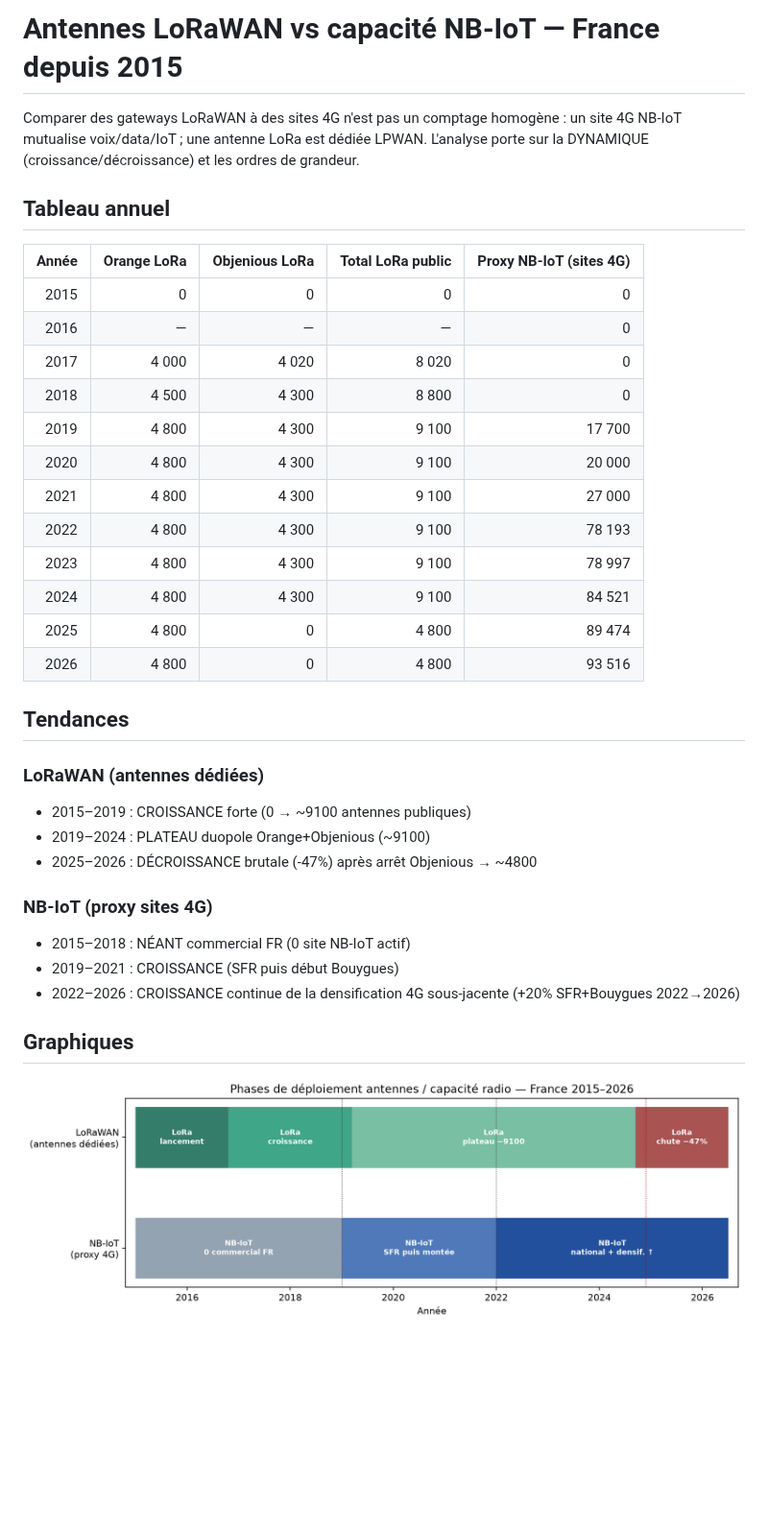
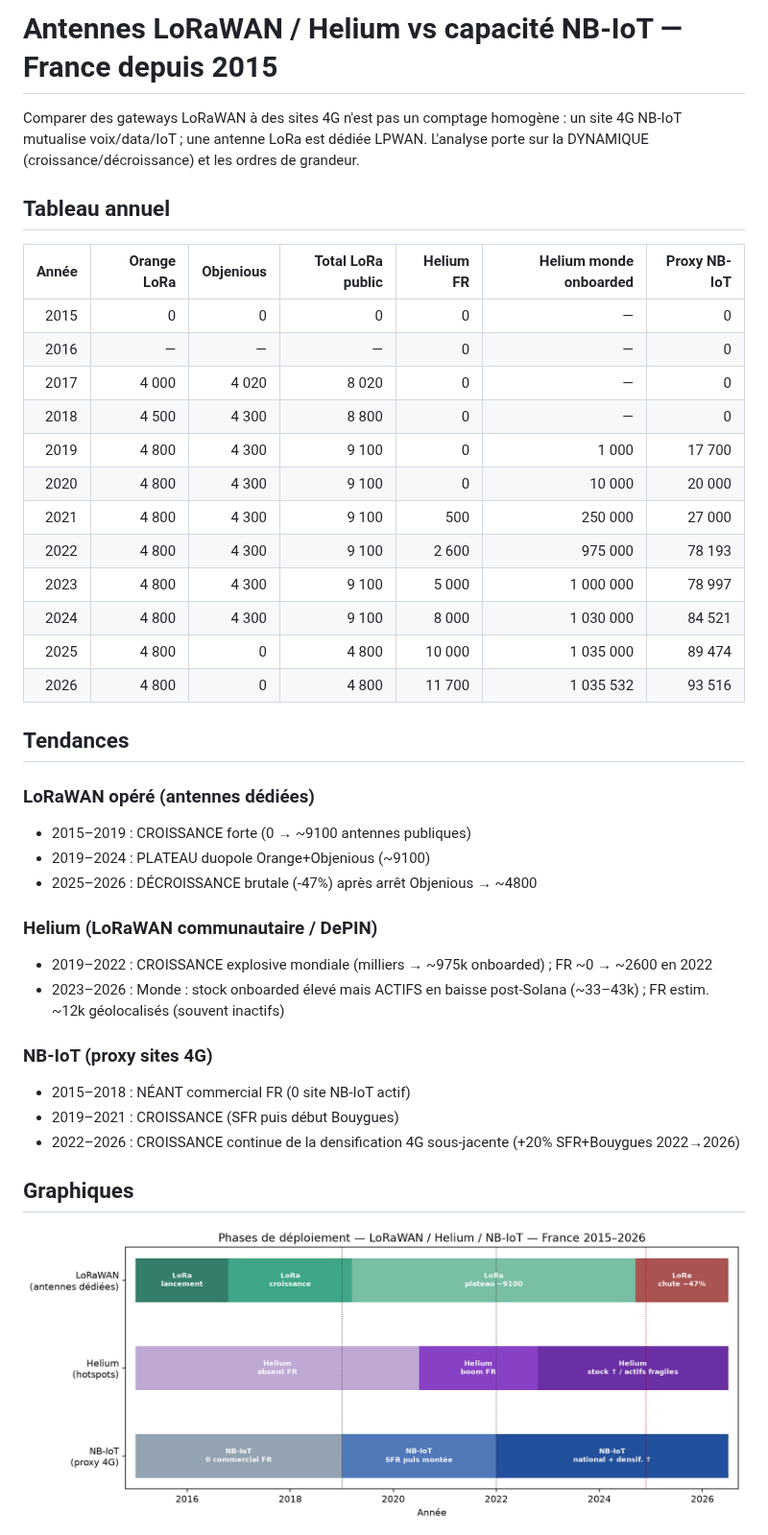
Before and after one commit to PastorekMatej/Lora-NbIoT-study, a Markdown page: reports/analyse_antennes_depuis_2015.md, the part around one of its changes. Shown at 96% size. Drawn GitHub-style; pictures changed too: reports/figures/phases_deploiement_antennes_2015.png; blank space fills up the shorter version.

```diff
--- a/reports/analyse_antennes_depuis_2015.md
+++ b/reports/analyse_antennes_depuis_2015.md
@@ -1,4 +1,4 @@
-# Antennes LoRaWAN vs capacité NB-IoT — France depuis 2015
+# Antennes LoRaWAN / Helium vs capacité NB-IoT — France depuis 2015
 
 Comparer des gateways LoRaWAN à des sites 4G n'est pas un comptage homogène :
 un site 4G NB-IoT mutualise voix/data/IoT ; une antenne LoRa est dédiée LPWAN.
@@ -6,27 +6,31 @@ L'analyse porte sur la DYNAMIQUE (croissance/décroissance) et les ordres de gra
 
 ## Tableau annuel
 
-| Année | Orange LoRa | Objenious LoRa | Total LoRa public | Proxy NB-IoT (sites 4G) |
-|---:|---:|---:|---:|---:|
-| 2015 | 0 | 0 | 0 | 0 |
-| 2016 | — | — | — | 0 |
-| 2017 | 4 000 | 4 020 | 8 020 | 0 |
-| 2018 | 4 500 | 4 300 | 8 800 | 0 |
-| 2019 | 4 800 | 4 300 | 9 100 | 17 700 |
-| 2020 | 4 800 | 4 300 | 9 100 | 20 000 |
-| 2021 | 4 800 | 4 300 | 9 100 | 27 000 |
-| 2022 | 4 800 | 4 300 | 9 100 | 78 193 |
-| 2023 | 4 800 | 4 300 | 9 100 | 78 997 |
-| 2024 | 4 800 | 4 300 | 9 100 | 84 521 |
-| 2025 | 4 800 | 0 | 4 800 | 89 474 |
-| 2026 | 4 800 | 0 | 4 800 | 93 516 |
+| Année | Orange LoRa | Objenious | Total LoRa public | Helium FR | Helium monde onboarded | Proxy NB-IoT |
+|---:|---:|---:|---:|---:|---:|---:|
+| 2015 | 0 | 0 | 0 | 0 | — | 0 |
+| 2016 | — | — | — | 0 | — | 0 |
+| 2017 | 4 000 | 4 020 | 8 020 | 0 | — | 0 |
+| 2018 | 4 500 | 4 300 | 8 800 | 0 | — | 0 |
+| 2019 | 4 800 | 4 300 | 9 100 | 0 | 1 000 | 17 700 |
+| 2020 | 4 800 | 4 300 | 9 100 | 0 | 10 000 | 20 000 |
+| 2021 | 4 800 | 4 300 | 9 100 | 500 | 250 000 | 27 000 |
+| 2022 | 4 800 | 4 300 | 9 100 | 2 600 | 975 000 | 78 193 |
+| 2023 | 4 800 | 4 300 | 9 100 | 5 000 | 1 000 000 | 78 997 |
+| 2024 | 4 800 | 4 300 | 9 100 | 8 000 | 1 030 000 | 84 521 |
+| 2025 | 4 800 | 0 | 4 800 | 10 000 | 1 035 000 | 89 474 |
+| 2026 | 4 800 | 0 | 4 800 | 11 700 | 1 035 532 | 93 516 |
 
 ## Tendances
 
-### LoRaWAN (antennes dédiées)
+### LoRaWAN opéré (antennes dédiées)
 - 2015–2019 : CROISSANCE forte (0 → ~9100 antennes publiques)
 - 2019–2024 : PLATEAU duopole Orange+Objenious (~9100)
 - 2025–2026 : DÉCROISSANCE brutale (-47%) après arrêt Objenious → ~4800
+
+### Helium (LoRaWAN communautaire / DePIN)
+- 2019–2022 : CROISSANCE explosive mondiale (milliers → ~975k onboarded) ; FR ~0 → ~2600 en 2022
+- 2023–2026 : Monde : stock onboarded élevé mais ACTIFS en baisse post-Solana (~33–43k) ; FR estim. ~12k géolocalisés (souvent inactifs)
 
 ### NB-IoT (proxy sites 4G)
 - 2015–2018 : NÉANT commercial FR (0 site NB-IoT actif)
```
Also changed, not shown: other parts of reports/analyse_antennes_depuis_2015.md (+4 -0 lines), reports/figures/antennes_lora_depuis_2015.png, reports/figures/comparaison_antennes_lora_vs_nbiot_2015.png, reports/figures/helium_croissance_france.png (added), reports/figures/helium_croissance_monde.png (added), 4 other files.
